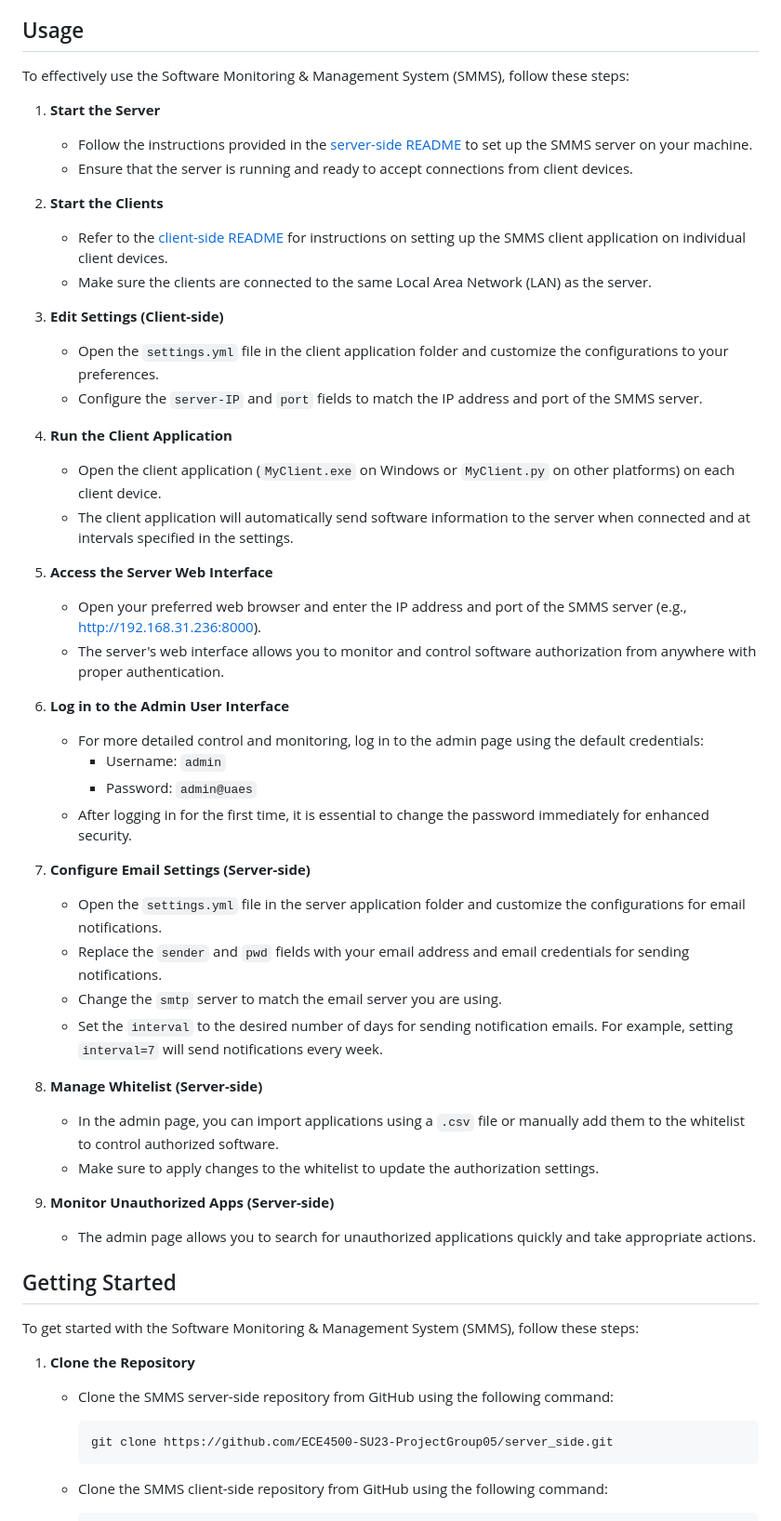
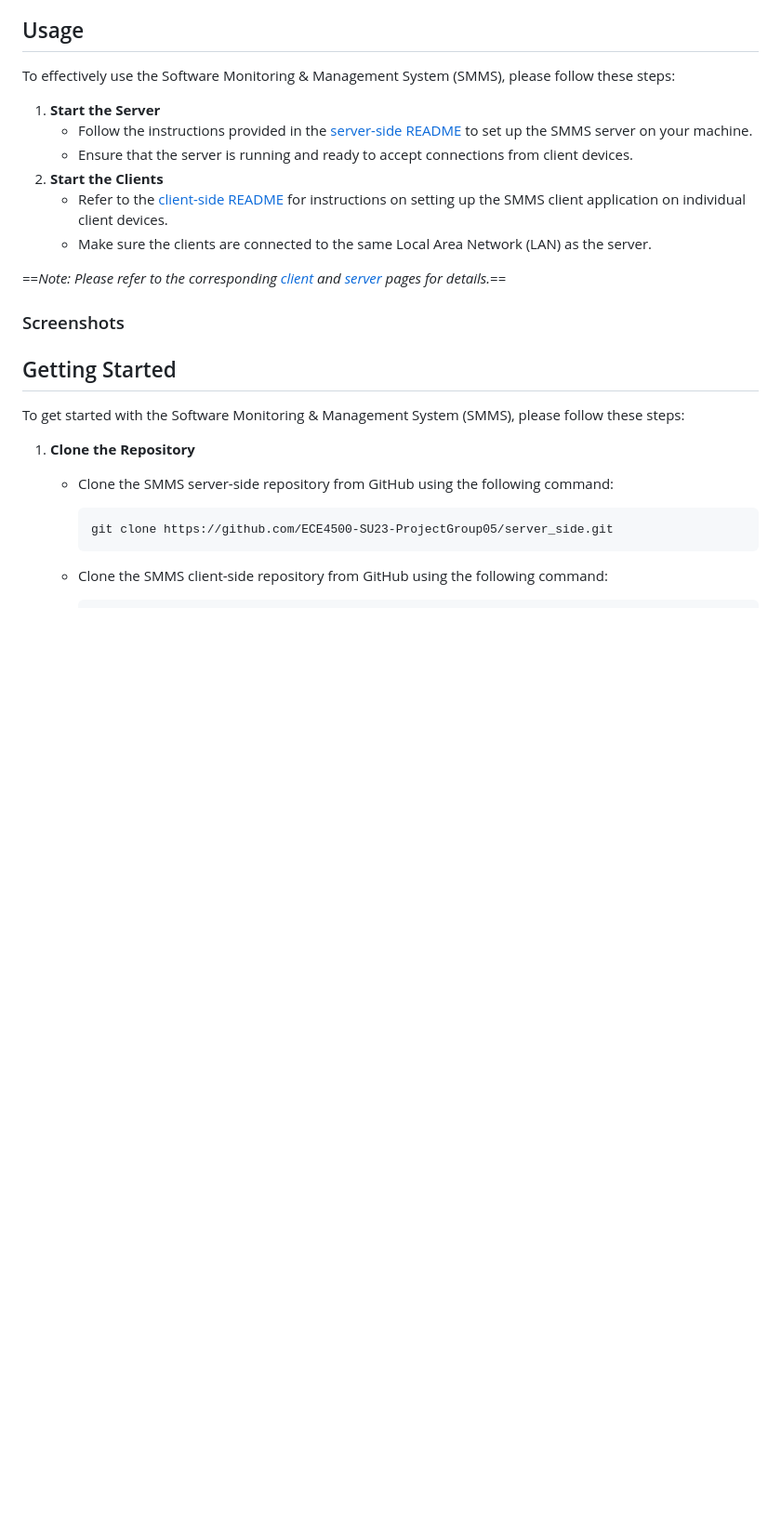
Before and after one commit to ECE4500-SU23-ProjectGroup05/Software-Management-System, a Markdown page: README.md, the part around the change. Shown: that part at 93% size. Drawn GitHub-style; blank space fills up the shorter version.

Commit message:
doc (#2): complete the documentation

```diff
--- a/README.md
+++ b/README.md
@@ -69,59 +69,24 @@ Out system aims at ensuring the security and authorization of all software and p
 
 ## Usage
 
-To effectively use the Software Monitoring & Management System (SMMS), follow these steps:
+To effectively use the Software Monitoring & Management System (SMMS), please follow these steps:
 
 1. **Start the Server**
-
    - Follow the instructions provided in the [server-side README](https://github.com/ECE4500-SU23-ProjectGroup05/server_side) to set up the SMMS server on your machine.
    - Ensure that the server is running and ready to accept connections from client devices.
-
 2. **Start the Clients**
-
    - Refer to the [client-side README](https://github.com/ECE4500-SU23-ProjectGroup05/client_side) for instructions on setting up the SMMS client application on individual client devices.
    - Make sure the clients are connected to the same Local Area Network (LAN) as the server.
 
-3. **Edit Settings (Client-side)**
+==*Note: Please refer to the corresponding [client](https://github.com/ECE4500-SU23-ProjectGroup05/client_side) and [server](https://github.com/ECE4500-SU23-ProjectGroup05/server_side) pages for details.*==
 
-   - Open the `settings.yml` file in the client application folder and customize the configurations to your preferences.
-   - Configure the `server-IP` and `port` fields to match the IP address and port of the SMMS server.
+### Screenshots
 
-4. **Run the Client Application**
 
-   - Open the client application (`MyClient.exe` on Windows or `MyClient.py` on other platforms) on each client device.
-   - The client application will automatically send software information to the server when connected and at intervals specified in the settings.
-
-5. **Access the Server Web Interface**
-
-   - Open your preferred web browser and enter the IP address and port of the SMMS server (e.g., http://192.168.31.236:8000).
-   - The server's web interface allows you to monitor and control software authorization from anywhere with proper authentication.
-
-6. **Log in to the Admin User Interface**
-
-   - For more detailed control and monitoring, log in to the admin page using the default credentials:
-     - Username: `admin`
-     - Password: `admin@uaes`
-   - After logging in for the first time, it is essential to change the password immediately for enhanced security.
-
-7. **Configure Email Settings (Server-side)**
-
-   - Open the `settings.yml` file in the server application folder and customize the configurations for email notifications.
-   - Replace the `sender` and `pwd` fields with your email address and email credentials for sending notifications.
-   - Change the `smtp` server to match the email server you are using.
-   - Set the `interval` to the desired number of days for sending notification emails. For example, setting `interval=7` will send notifications every week.
-
-8. **Manage Whitelist (Server-side)**
-
-   - In the admin page, you can import applications using a `.csv` file or manually add them to the whitelist to control authorized software.
-   - Make sure to apply changes to the whitelist to update the authorization settings.
-
-9. **Monitor Unauthorized Apps (Server-side)**
-
-   - The admin page allows you to search for unauthorized applications quickly and take appropriate actions.
 
 ## Getting Started
 
-To get started with the Software Monitoring & Management System (SMMS), follow these steps:
+To get started with the Software Monitoring & Management System (SMMS), please follow these steps:
 
 1. **Clone the Repository**
 
```
